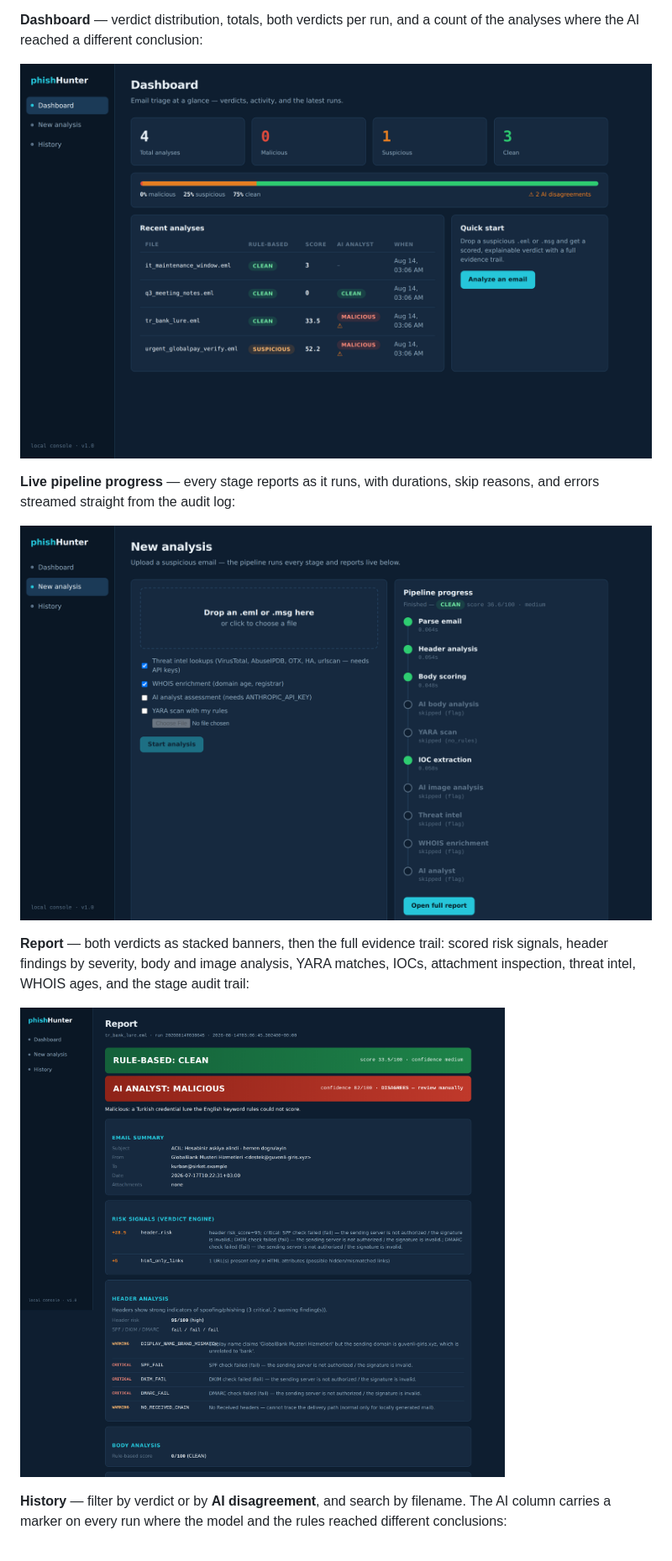
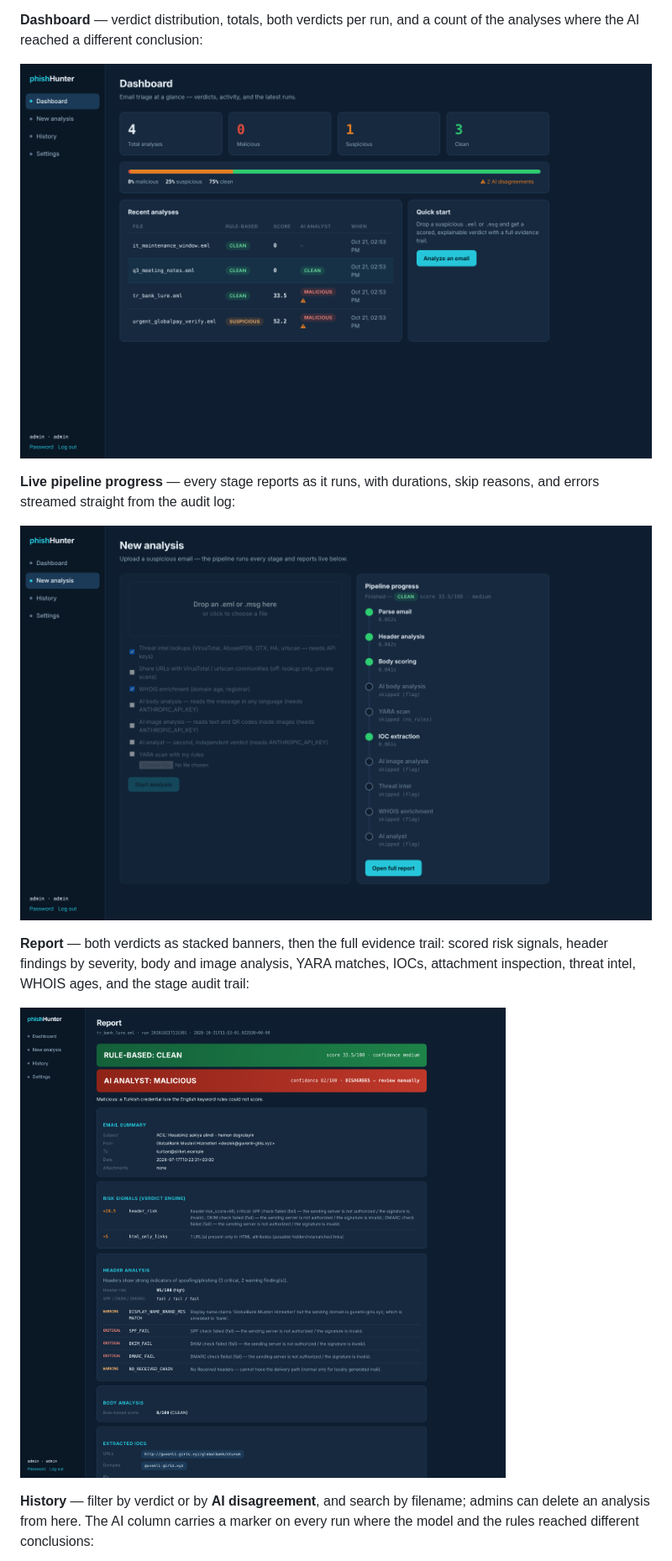
Before and after one commit to oguzpamuk/phishHunter, a Markdown page: README.md, the part around the change printed below. Shown: that part at 84% size. GitHub-like rendering; pictures changed too: docs/screenshots/analyze-live-progress.png, docs/screenshots/dashboard-dual-verdict.png, docs/screenshots/report-dual-verdict.png.

```diff
--- a/README.md
+++ b/README.md
@@ -321,7 +321,8 @@ stage audit trail:
 ![Analysis report](docs/screenshots/report-dual-verdict.png)
 
 **History** — filter by verdict or by **AI disagreement**, and search by
-filename. The AI column carries a marker on every run where the model and the
-rules reached different conclusions:
+filename; admins can delete an analysis from here. The AI column carries a
+marker on every run where the model and the rules reached different
+conclusions:
 
 ![Analysis history](docs/screenshots/history-ai-disagreements.png)
```
Also changed, not shown: other parts of README.md (+10 -0 lines), docs/screenshots/history-ai-disagreements.png, docs/screenshots/report-readonly.png (added), docs/screenshots/settings.png (added), 1 other file.
